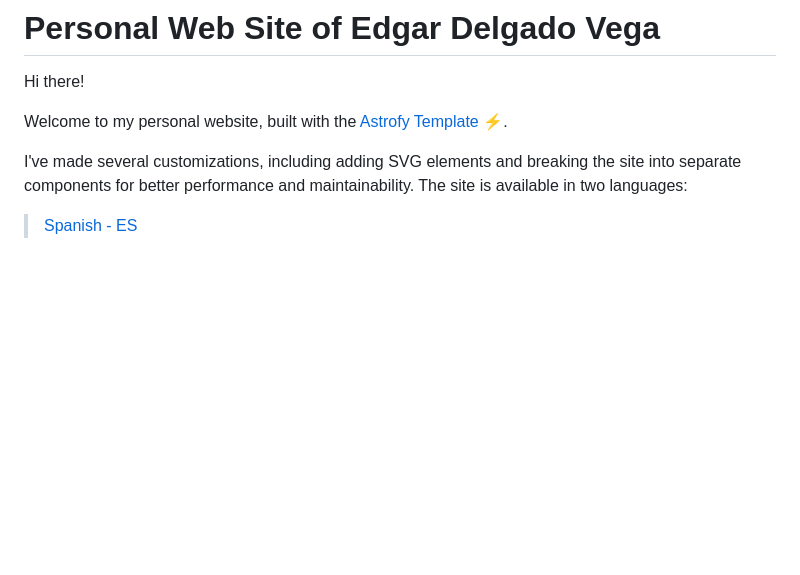
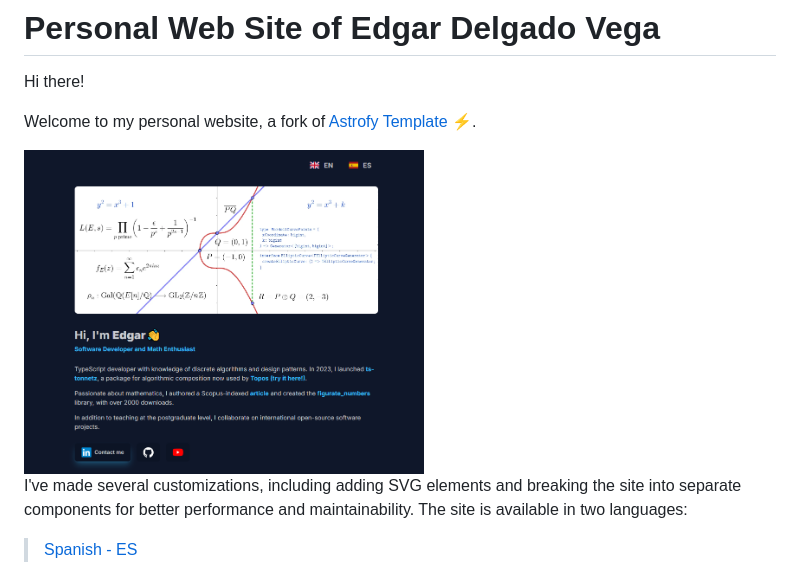
Before and after one commit to edelveart/edelveart.github.io, a Markdown page: README.md, the part around the change. GitHub-like rendering; pictures changed too: capture-web-page.png (added); blank space fills up the shorter version.

```diff
--- a/README.md
+++ b/README.md
@@ -2,7 +2,10 @@
 
 Hi there!
 
-Welcome to my personal website, built with the <a href="https://astrofy-template.netlify.app/" target="_blank" class="font-bold">Astrofy Template ⚡️</a>.
+Welcome to my personal website, a fork of <a href="https://astrofy-template.netlify.app/" target="_blank" class="font-bold">Astrofy Template ⚡️</a>.
+
+<img src="capture-web-page.png" width="400" style="border-radius: 15px;" />
+
 
 I've made several customizations, including adding SVG elements and breaking the site into separate components for better performance and maintainability. The site is available in two languages:
 
```
Also changed, not shown: 6 other files.
